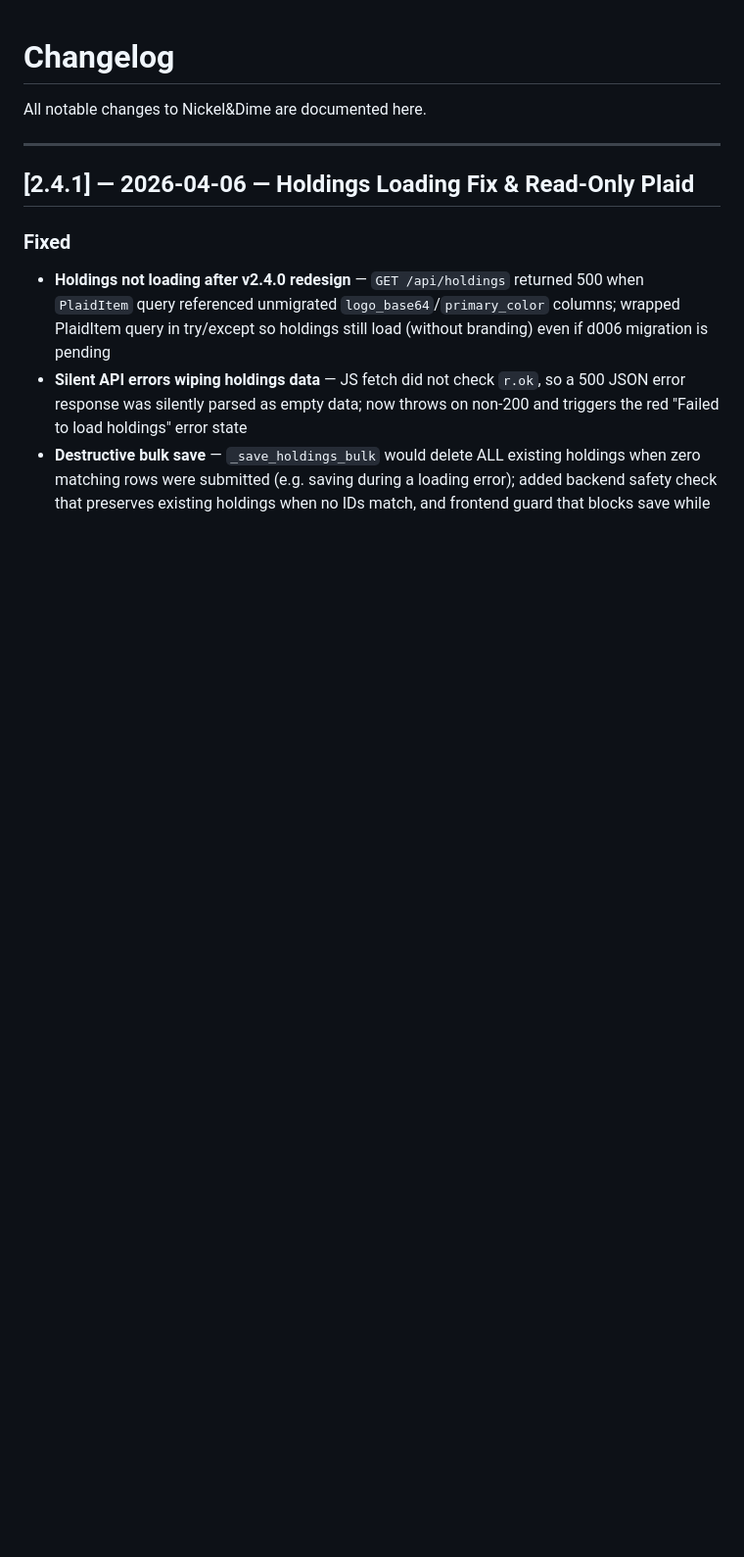
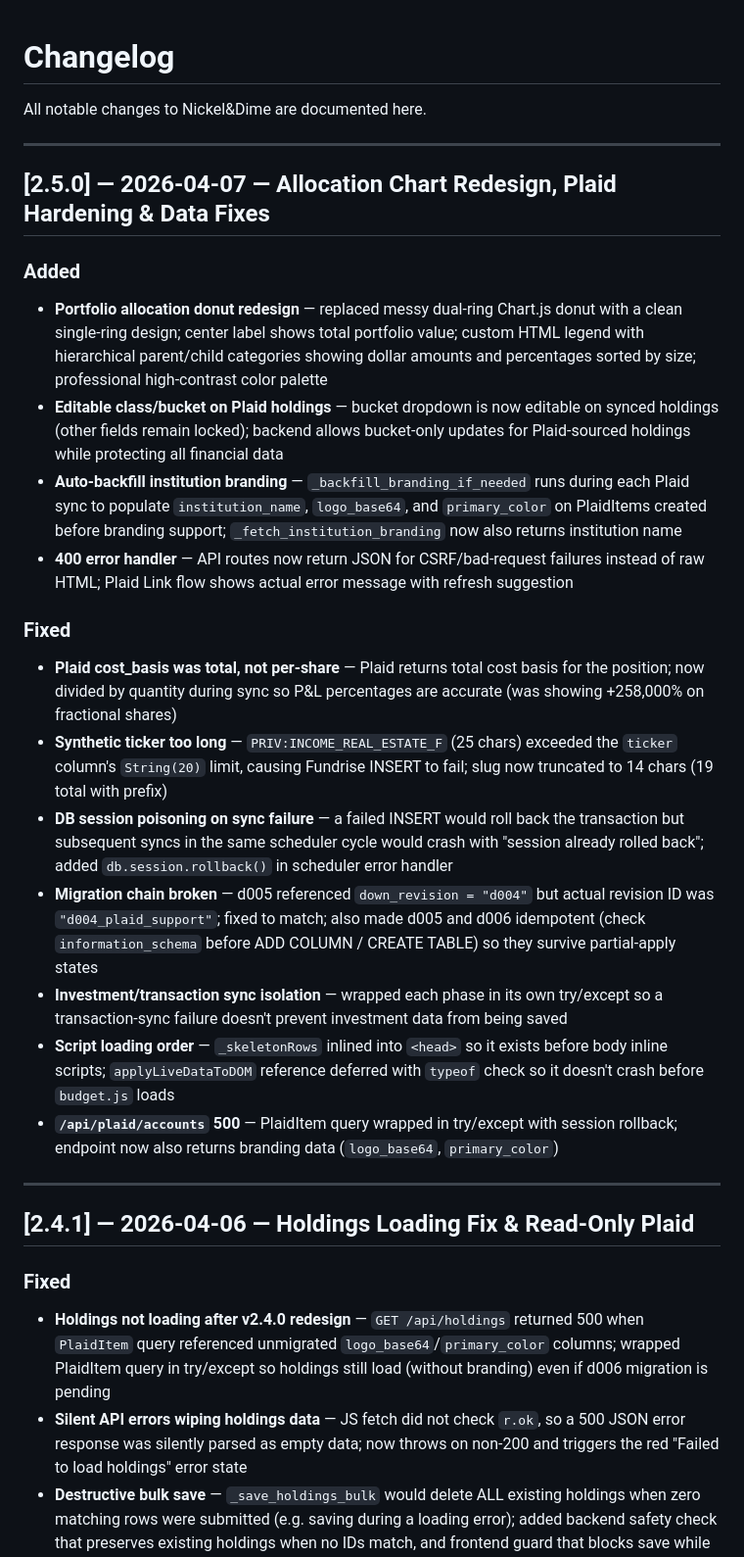
Before and after one commit to curtisboortz/nickel-and-dime, a Markdown page: CHANGELOG.md, the part around the change. Shown at 98% size. Rendered like a GitHub page; blank space fills up the shorter version.

Commit message:
v2.5.0: allocation chart redesign, Plaid data fixes, migration hardening, sync resilience
Made-with: Cursor

```diff
--- a/CHANGELOG.md
+++ b/CHANGELOG.md
@@ -1,6 +1,25 @@
 # Changelog
 
 All notable changes to Nickel&Dime are documented here.
+
+---
+
+## [2.5.0] — 2026-04-07 — Allocation Chart Redesign, Plaid Hardening & Data Fixes
+
+### Added
+- **Portfolio allocation donut redesign** — replaced messy dual-ring Chart.js donut with a clean single-ring design; center label shows total portfolio value; custom HTML legend with hierarchical parent/child categories showing dollar amounts and percentages sorted by size; professional high-contrast color palette
+- **Editable class/bucket on Plaid holdings** — bucket dropdown is now editable on synced holdings (other fields remain locked); backend allows bucket-only updates for Plaid-sourced holdings while protecting all financial data
+- **Auto-backfill institution branding** — `_backfill_branding_if_needed` runs during each Plaid sync to populate `institution_name`, `logo_base64`, and `primary_color` on PlaidItems created before branding support; `_fetch_institution_branding` now also returns institution name
+- **400 error handler** — API routes now return JSON for CSRF/bad-request failures instead of raw HTML; Plaid Link flow shows actual error message with refresh suggestion
+
+### Fixed
+- **Plaid cost_basis was total, not per-share** — Plaid returns total cost basis for the position; now divided by quantity during sync so P&L percentages are accurate (was showing +258,000% on fractional shares)
+- **Synthetic ticker too long** — `PRIV:INCOME_REAL_ESTATE_F` (25 chars) exceeded the `ticker` column's `String(20)` limit, causing Fundrise INSERT to fail; slug now truncated to 14 chars (19 total with prefix)
+- **DB session poisoning on sync failure** — a failed INSERT would roll back the transaction but subsequent syncs in the same scheduler cycle would crash with "session already rolled back"; added `db.session.rollback()` in scheduler error handler
+- **Migration chain broken** — d005 referenced `down_revision = "d004"` but actual revision ID was `"d004_plaid_support"`; fixed to match; also made d005 and d006 idempotent (check `information_schema` before ADD COLUMN / CREATE TABLE) so they survive partial-apply states
+- **Investment/transaction sync isolation** — wrapped each phase in its own try/except so a transaction-sync failure doesn't prevent investment data from being saved
+- **Script loading order** — `_skeletonRows` inlined into `<head>` so it exists before body inline scripts; `applyLiveDataToDOM` reference deferred with `typeof` check so it doesn't crash before `budget.js` loads
+- **`/api/plaid/accounts` 500** — PlaidItem query wrapped in try/except with session rollback; endpoint now also returns branding data (`logo_base64`, `primary_color`)
 
 ---
 
```
